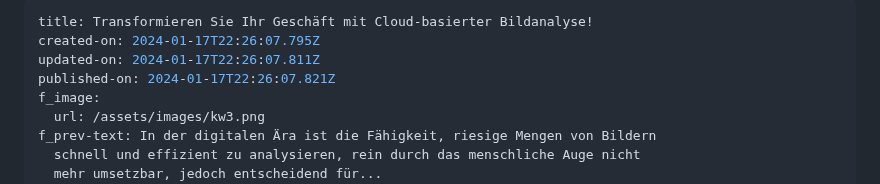
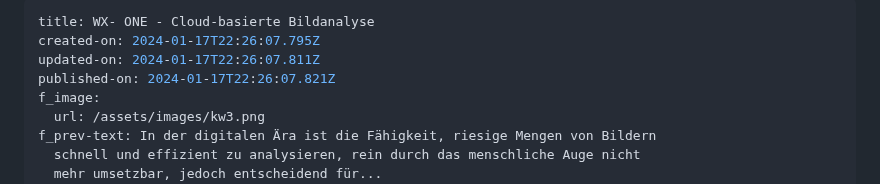
Before and after one commit to wzrdtales/wx-one, a Markdown page: cms/blog-posts/transformieren-sie-ihr-geschäft-mit-cloud-basierter-bildanalyse.md, the part around the change. Rendered like a GitHub page.

Commit message:
Update Blog Posts “transformieren-sie-ihr-geschäft-mit-cloud-basierter-bildanalyse”

```diff
--- a/cms/blog-posts/transformieren-sie-ihr-geschäft-mit-cloud-basierter-bildanalyse.md
+++ b/cms/blog-posts/transformieren-sie-ihr-geschäft-mit-cloud-basierter-bildanalyse.md
@@ -1,5 +1,5 @@
 ---
-title: Transformieren Sie Ihr Geschäft mit Cloud-basierter Bildanalyse!
+title: WX- ONE - Cloud-basierte Bildanalyse
 created-on: 2024-01-17T22:26:07.795Z
 updated-on: 2024-01-17T22:26:07.811Z
 published-on: 2024-01-17T22:26:07.821Z
```
